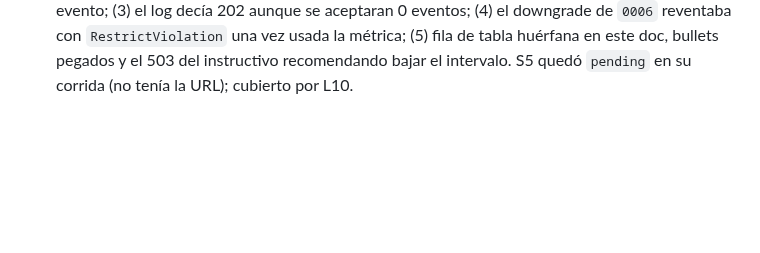
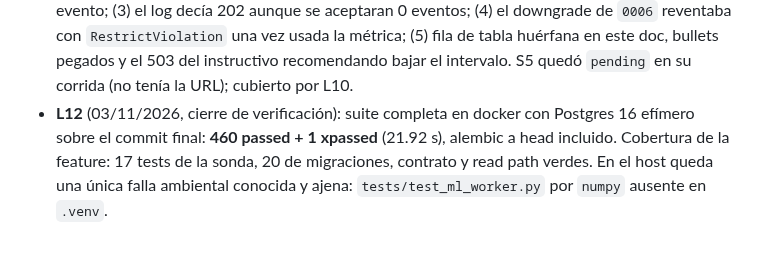
Before and after one commit to infraitgidas/intellops, a Markdown page: odd/tasks/b13-sonda-http.md, the part around the change. GitHub-like rendering; blank space fills up the shorter version.

Commit message:
docs(odd): registra la suite final en verde de B.13 (ISS-B-13, #73)

```diff
--- a/odd/tasks/b13-sonda-http.md
+++ b/odd/tasks/b13-sonda-http.md
@@ -134,3 +134,8 @@ forman parte de esta issue.» y «Depende de: B.1».
   `RestrictViolation` una vez usada la métrica; (5) fila de tabla huérfana en este
   doc, bullets pegados y el 503 del instructivo recomendando bajar el intervalo.
   S5 quedó `pending` en su corrida (no tenía la URL); cubierto por L10.
+- **L12** (03/11/2026, cierre de verificación): suite completa en docker con Postgres 16
+  efímero sobre el commit final: **460 passed + 1 xpassed** (21.92 s), alembic a head
+  incluido. Cobertura de la feature: 17 tests de la sonda, 20 de migraciones, contrato y
+  read path verdes. En el host queda una única falla ambiental conocida y ajena:
+  `tests/test_ml_worker.py` por `numpy` ausente en `.venv`.
```
